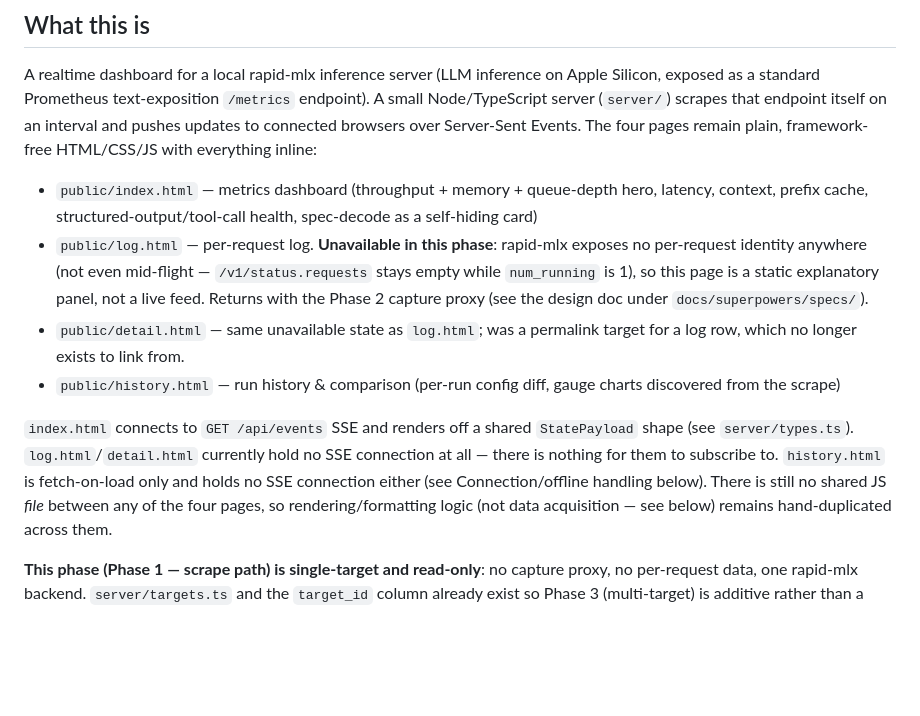
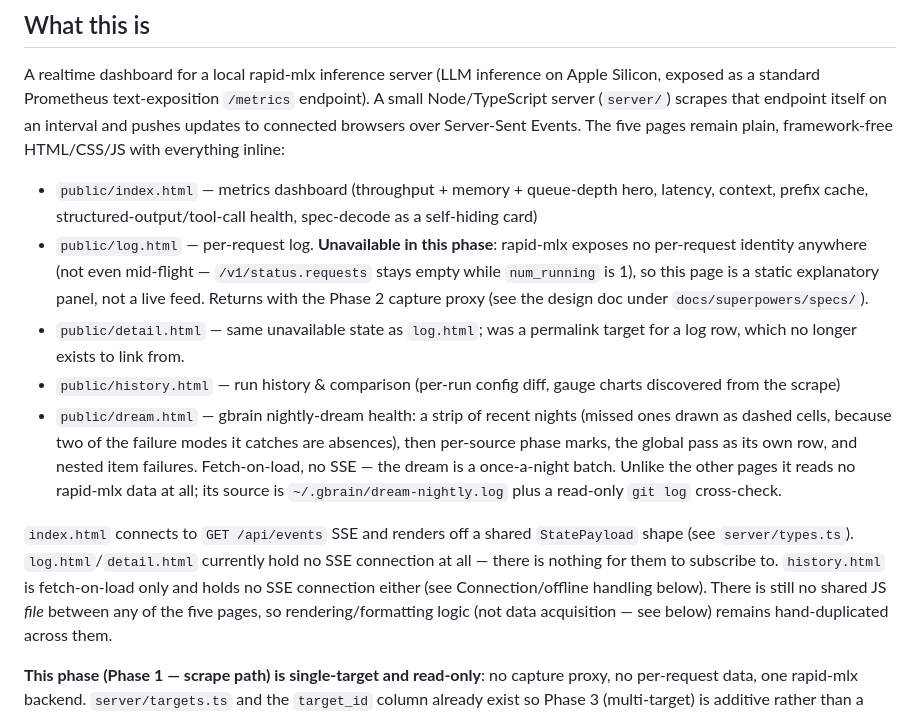
Before and after one commit to devty/mtplx-dashboard, a Markdown page: CLAUDE.md, the part around the change. Rendered like a GitHub page; blank space fills up the shorter version.

```diff
--- a/CLAUDE.md
+++ b/CLAUDE.md
@@ -7,7 +7,7 @@ This file provides guidance to Claude Code (claude.ai/code) when working with co
 A realtime dashboard for a local rapid-mlx inference server (LLM inference
 on Apple Silicon, exposed as a standard Prometheus text-exposition `/metrics` endpoint). A small
 Node/TypeScript server (`server/`) scrapes that endpoint itself on an interval and pushes updates
-to connected browsers over Server-Sent Events. The four pages remain plain, framework-free
+to connected browsers over Server-Sent Events. The five pages remain plain, framework-free
 HTML/CSS/JS with everything inline:
 
 - `public/index.html` — metrics dashboard (throughput + memory + queue-depth hero, latency,
@@ -20,12 +20,17 @@ HTML/CSS/JS with everything inline:
   row, which no longer exists to link from.
 - `public/history.html` — run history & comparison (per-run config diff, gauge charts discovered
   from the scrape)
+- `public/dream.html` — gbrain nightly-dream health: a strip of recent nights (missed ones drawn
+  as dashed cells, because two of the failure modes it catches are absences), then per-source
+  phase marks, the global pass as its own row, and nested item failures. Fetch-on-load, no SSE —
+  the dream is a once-a-night batch. Unlike the other pages it reads no rapid-mlx data at all;
+  its source is `~/.gbrain/dream-nightly.log` plus a read-only `git log` cross-check.
 
 `index.html` connects to `GET /api/events` SSE and renders off a shared `StatePayload` shape (see
 `server/types.ts`). `log.html`/`detail.html` currently hold no SSE connection at all — there is
 nothing for them to subscribe to. `history.html` is fetch-on-load only and holds no SSE connection
 either (see Connection/offline handling below). There is still no shared JS *file* between any of
-the four pages, so rendering/formatting logic (not data acquisition — see below) remains
+the five pages, so rendering/formatting logic (not data acquisition — see below) remains
 hand-duplicated across them.
 
 **This phase (Phase 1 — scrape path) is single-target and read-only**: no capture proxy, no
```
Also changed, not shown: README.md (+7 -4 lines).
